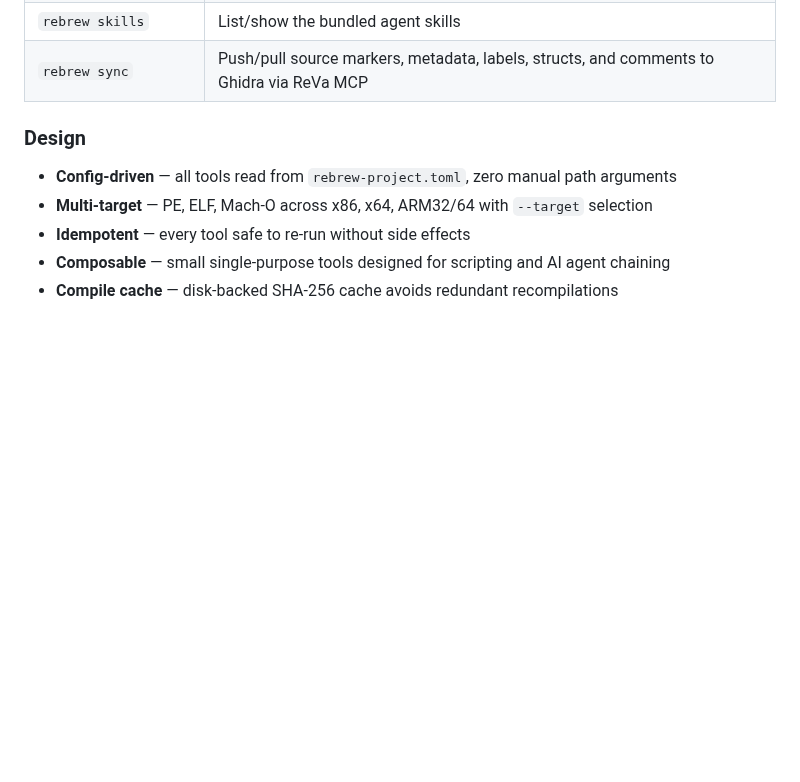
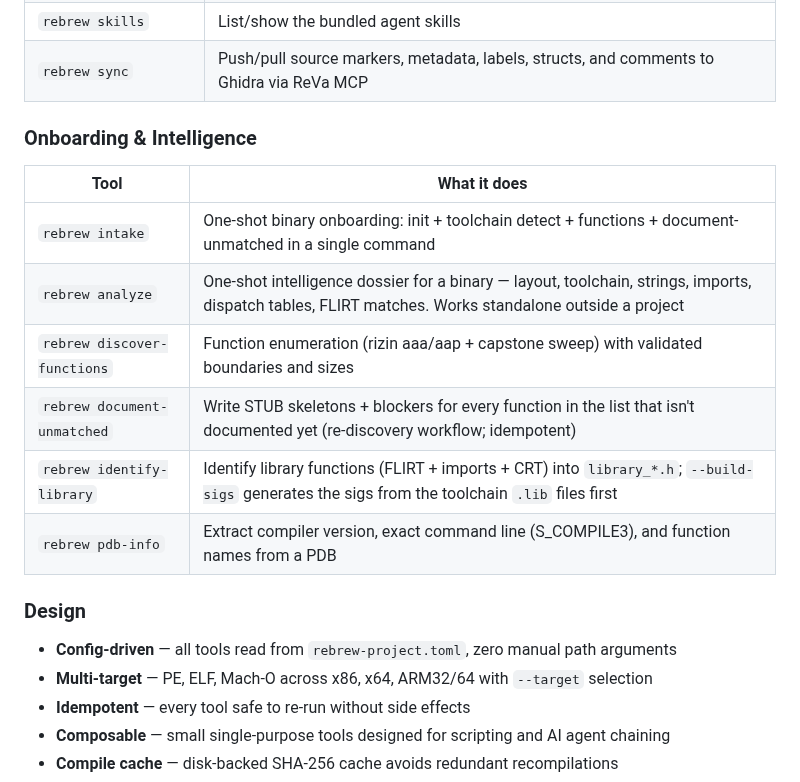
Before and after one commit to maci0/rebrew, a Markdown page: README.md, the part around the change. Rendered like a GitHub page; blank space fills up the shorter version.

Commit message:
docs: add Onboarding & Intelligence section to README
The session-era commands (intake, analyze, discover-functions,
document-unmatched, identify-library, pdb-info) were absent from the
README feature tables, so new users could not discover them. Added a
dedicated section documenting each.

```diff
--- a/README.md
+++ b/README.md
@@ -58,6 +58,17 @@ Rebrew is a reusable Python tooling package for reconstructing exact C source co
 | `rebrew asm` | Quick offline disassembly |
 | `rebrew skills` | List/show the bundled agent skills |
 | `rebrew sync` | Push/pull source markers, metadata, labels, structs, and comments to Ghidra via ReVa MCP |
+
+### Onboarding & Intelligence
+
+| Tool | What it does |
+|------|-------------|
+| `rebrew intake` | One-shot binary onboarding: init + toolchain detect + functions + document-unmatched in a single command |
+| `rebrew analyze` | One-shot intelligence dossier for a binary — layout, toolchain, strings, imports, dispatch tables, FLIRT matches. Works standalone outside a project |
+| `rebrew discover-functions` | Function enumeration (rizin aaa/aap + capstone sweep) with validated boundaries and sizes |
+| `rebrew document-unmatched` | Write STUB skeletons + blockers for every function in the list that isn't documented yet (re-discovery workflow; idempotent) |
+| `rebrew identify-library` | Identify library functions (FLIRT + imports + CRT) into `library_*.h`; `--build-sigs` generates the sigs from the toolchain `.lib` files first |
+| `rebrew pdb-info` | Extract compiler version, exact command line (S_COMPILE3), and function names from a PDB |
 
 ### Design
 
```
